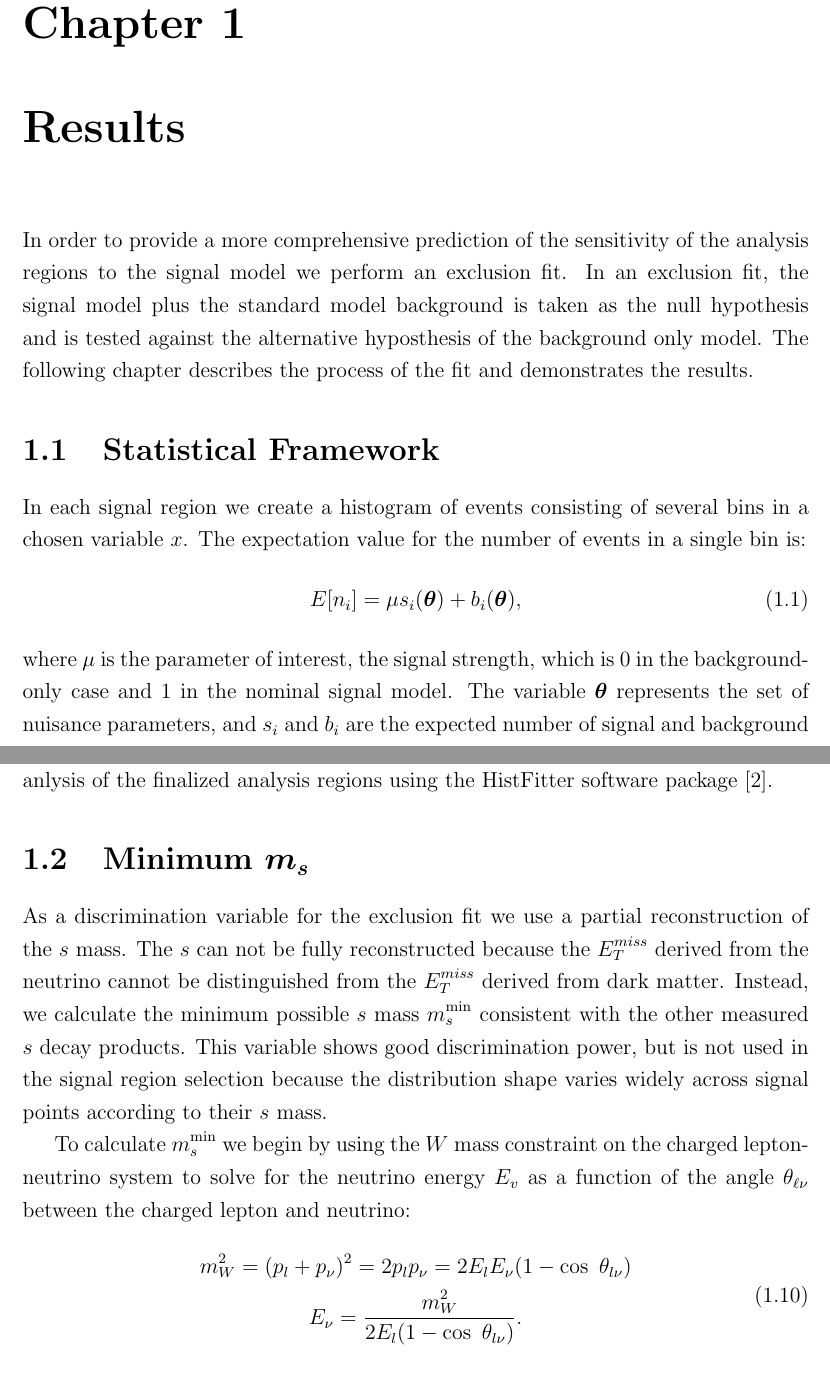
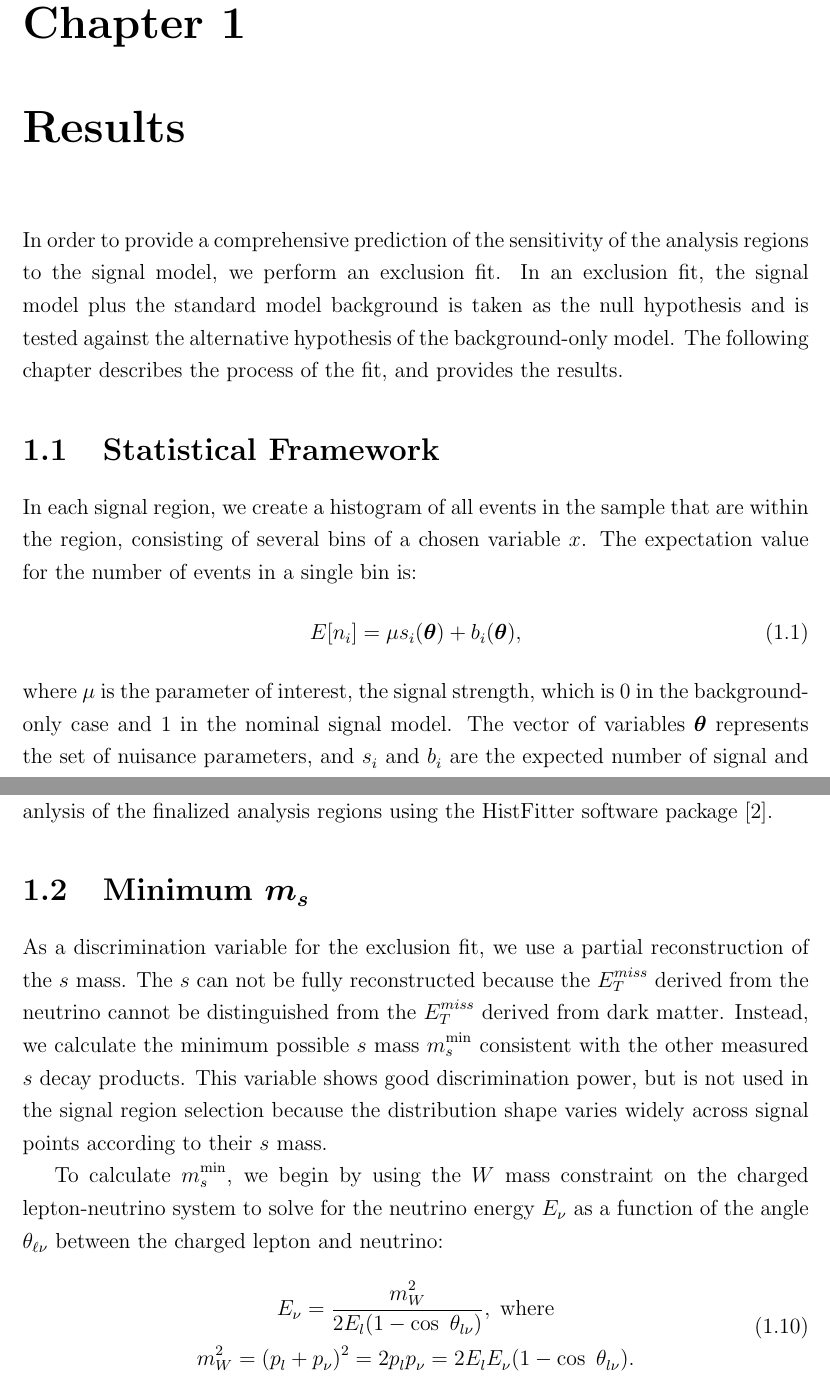
Before and after one commit to benjaminwrightmi/thesis_msc, a LaTeX thesis (mainthesisUVIC.tex, which reads chapters/6/chapter_results.tex): two parts of pages 9 and 11 of 23 before the commit and two parts of pages 1 and 3 of 15 after it, joined at a grey line, cut so that both start at the same text. Compiled offline with pdfLaTeX.

Commit message:
Results changes

```diff
--- a/chapters/6/chapter_results.tex
+++ b/chapters/6/chapter_results.tex
@@ -1,13 +1,13 @@
 \startchapter{Results}
-In order to provide a more comprehensive prediction of the sensitivity of the analysis regions to the signal model we perform an exclusion fit. In an exclusion fit, the signal model plus the standard model background is taken as the null hypothesis and is tested against the alternative hyposthesis of the background only model. The following chapter describes the process of the fit and demonstrates the results.
+In order to provide a comprehensive prediction of the sensitivity of the analysis regions to the signal model, we perform an exclusion fit. In an exclusion fit, the signal model plus the standard model background is taken as the null hypothesis and is tested against the alternative hypothesis of the background-only model. The following chapter describes the process of the fit, and provides the results.
 
 \section{Statistical Framework}
 \label{section:stats}
-In each signal region we create a histogram of events consisting of several bins in a chosen variable $x$. The expectation value for the number of events in a single bin is:
+In each signal region, we create a histogram of all events in the sample that are within the region, consisting of several bins of a chosen variable $x$. The expectation value for the number of events in a single bin is:
 \begin{equation}
 E[n_i] = \mu s_i(\boldsymbol{\theta}) + b_i(\boldsymbol{\theta}),
 \end{equation}
-where $\mu$ is the parameter of interest, the signal strength, which is 0 in the background-only case and 1 in the nominal signal model. The variable $\boldsymbol{\theta}$ represents the set of nuisance parameters, and $s_i$ and $b_i$ are the expected number of signal and background events in bin $i$:
+where $\mu$ is the parameter of interest, the signal strength, which is 0 in the background-only case and 1 in the nominal signal model. The vector of variables $\boldsymbol{\theta}$ represents the set of nuisance parameters, and $s_i$ and $b_i$ are the expected number of signal and background events in bin $i$:
 \begin{equation}
 \begin{gathered}
 s_i = s_{tot} \int_{\text{bin i}} f_s(x|\boldsymbol{\theta}) dx \\
@@ -52,13 +52,13 @@ $\text{CL}_\text{s}$ is then given by the ratio of these two quantities:
 To perform an exclusion fit, we evaluate $\text{CL}_\text{s}$ for the nominal signal strength $\mu_{\text{sig}} = 1$, and exclude signal models with $\text{CL}_\text{s}(1) > 0.05$. We perform this statistical anlysis of the finalized analysis regions using the HistFitter software package \cite{HistFitter}.
 
 \section{Minimum \ms}
-As a discrimination variable for the exclusion fit we use a partial reconstruction of the $s$ mass. The $s$ can not be fully reconstructed because the \met derived from the neutrino cannot be distinguished from the \met derived from dark matter. Instead, we calculate the minimum possible $s$ mass \minms consistent with the other measured $s$ decay products. This variable shows good discrimination power, but is not used in the signal region selection because the distribution shape varies widely across signal points according to their $s$ mass.
+As a discrimination variable for the exclusion fit, we use a partial reconstruction of the $s$ mass. The $s$ can not be fully reconstructed because the \met derived from the neutrino cannot be distinguished from the \met derived from dark matter. Instead, we calculate the minimum possible $s$ mass \minms consistent with the other measured $s$ decay products. This variable shows good discrimination power, but is not used in the signal region selection because the distribution shape varies widely across signal points according to their $s$ mass.
 
-To calculate \minms we begin by using the $W$ mass constraint on the charged lepton-neutrino system to solve for the neutrino energy $E_v$ as a function of the angle $\theta_{\ell\nu}$ between the charged lepton and neutrino:
+To calculate \minms, we begin by using the $W$ mass constraint on the charged lepton-neutrino system to solve for the neutrino energy $E_{\nu}$ as a function of the angle $\theta_{\ell\nu}$ between the charged lepton and neutrino:
 \begin{equation}
-	\begin{gathered}
+\begin{gathered}
     \label{eqn:Ev}
-		m_W^2 = (p_l + p_{\nu})^2 = 2p_lp_{\nu} = 2E_lE_{\nu}(1 - \cos\ \theta_{l\nu})\\
-		E_{\nu} = \frac{m_W^2}{2E_l(1 - \cos\ \theta_{l\nu})}.
+		E_{\nu} = \frac{m_W^2}{2E_l(1 - \cos\ \theta_{l\nu})},\;{\rm where}\\
+		m_W^2 = (p_l + p_{\nu})^2 = 2p_lp_{\nu} = 2E_lE_{\nu}(1 - \cos\ \theta_{l\nu}).
 	\end{gathered}
 \end{equation}
```
Also changed, not shown: chapters/1/sec_intro.tex (+1 -0 lines), mainthesisUVIC.tex (+1 -1 lines), Figures/5/ms/SR1L_Merged/TARJets10_minmS_mgd.png, Figures/5/ms/SR1L_Resolved/TARJets10_minmS_res.png, Figures/5/ms_old/SR1L_Merged/TARJets10_minmS_mgd.png (added), Figures/5/ms_old/SR1L_Resolved/TARJets10_minmS_res.png (added), chapters/6/chapter_results.tex (16 more changed lines), 1 other file.
